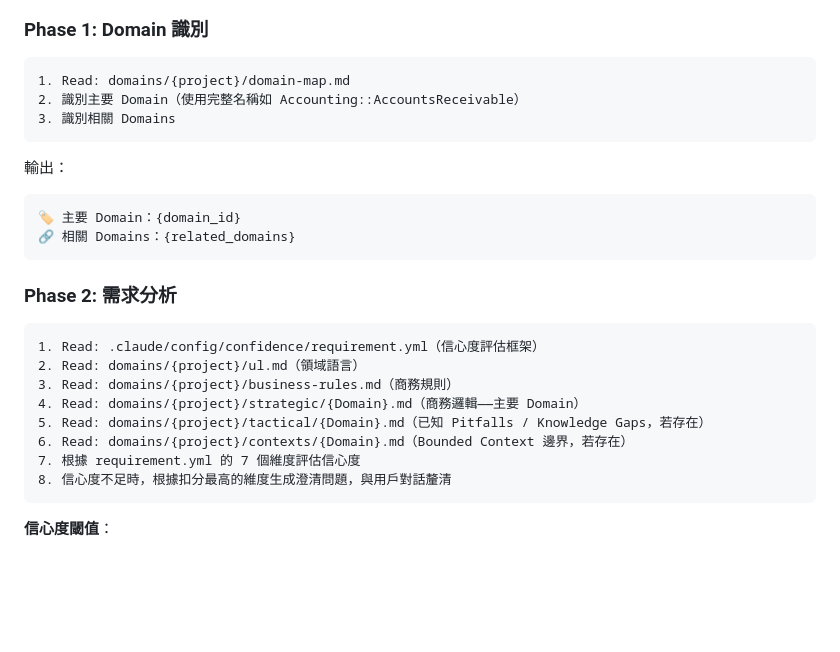
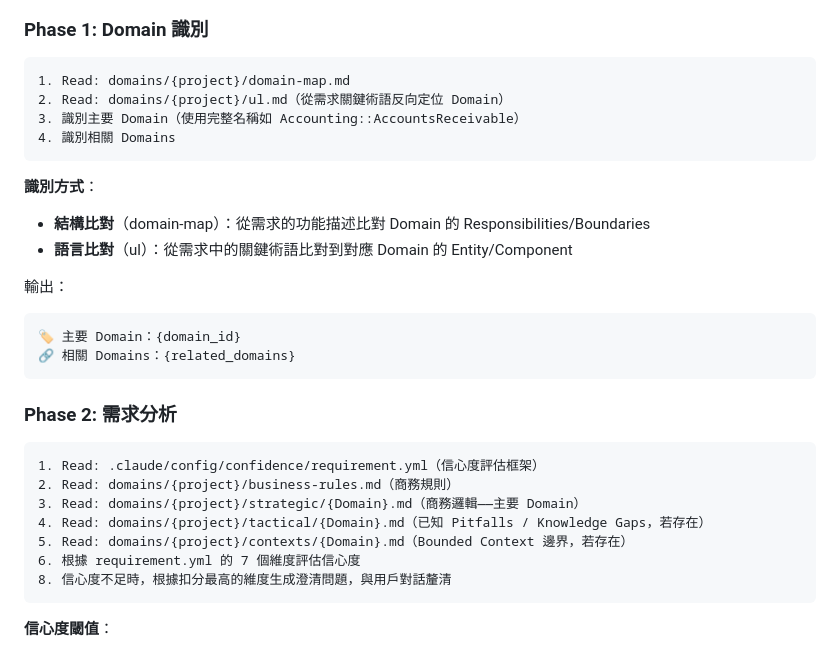
Before and after one commit to a100643828/atdd-task, a Markdown page: .claude/agents/specist.md, the part around the change. Drawn GitHub-style; blank space fills up the shorter version.

Commit message:
將 ul.md 讀取提前至 specist Phase 1 Domain 識別階段
Domain 識別需同時使用結構比對（domain-map）和語言比對（ul），
將 ul.md 從 Phase 2 移至 Phase 1，並移除 Phase 2 的重複讀取。

````diff
--- a/.claude/agents/specist.md
+++ b/.claude/agents/specist.md
@@ -42,9 +42,14 @@ You are a Specification Expert responsible for transforming vague requirements i
 
 ```
 1. Read: domains/{project}/domain-map.md
-2. 識別主要 Domain（使用完整名稱如 Accounting::AccountsReceivable）
-3. 識別相關 Domains
+2. Read: domains/{project}/ul.md（從需求關鍵術語反向定位 Domain）
+3. 識別主要 Domain（使用完整名稱如 Accounting::AccountsReceivable）
+4. 識別相關 Domains
 ```
+
+**識別方式**：
+- **結構比對**（domain-map）：從需求的功能描述比對 Domain 的 Responsibilities/Boundaries
+- **語言比對**（ul）：從需求中的關鍵術語比對到對應 Domain 的 Entity/Component
 
 輸出：
 ```
@@ -56,12 +61,11 @@ You are a Specification Expert responsible for transforming vague requirements i
 
 ```
 1. Read: .claude/config/confidence/requirement.yml（信心度評估框架）
-2. Read: domains/{project}/ul.md（領域語言）
-3. Read: domains/{project}/business-rules.md（商務規則）
-4. Read: domains/{project}/strategic/{Domain}.md（商務邏輯——主要 Domain）
-5. Read: domains/{project}/tactical/{Domain}.md（已知 Pitfalls / Knowledge Gaps，若存在）
-6. Read: domains/{project}/contexts/{Domain}.md（Bounded Context 邊界，若存在）
-7. 根據 requirement.yml 的 7 個維度評估信心度
+2. Read: domains/{project}/business-rules.md（商務規則）
+3. Read: domains/{project}/strategic/{Domain}.md（商務邏輯——主要 Domain）
+4. Read: domains/{project}/tactical/{Domain}.md（已知 Pitfalls / Knowledge Gaps，若存在）
+5. Read: domains/{project}/contexts/{Domain}.md（Bounded Context 邊界，若存在）
+6. 根據 requirement.yml 的 7 個維度評估信心度
 8. 信心度不足時，根據扣分最高的維度生成澄清問題，與用戶對話釐清
 ```
 
````
